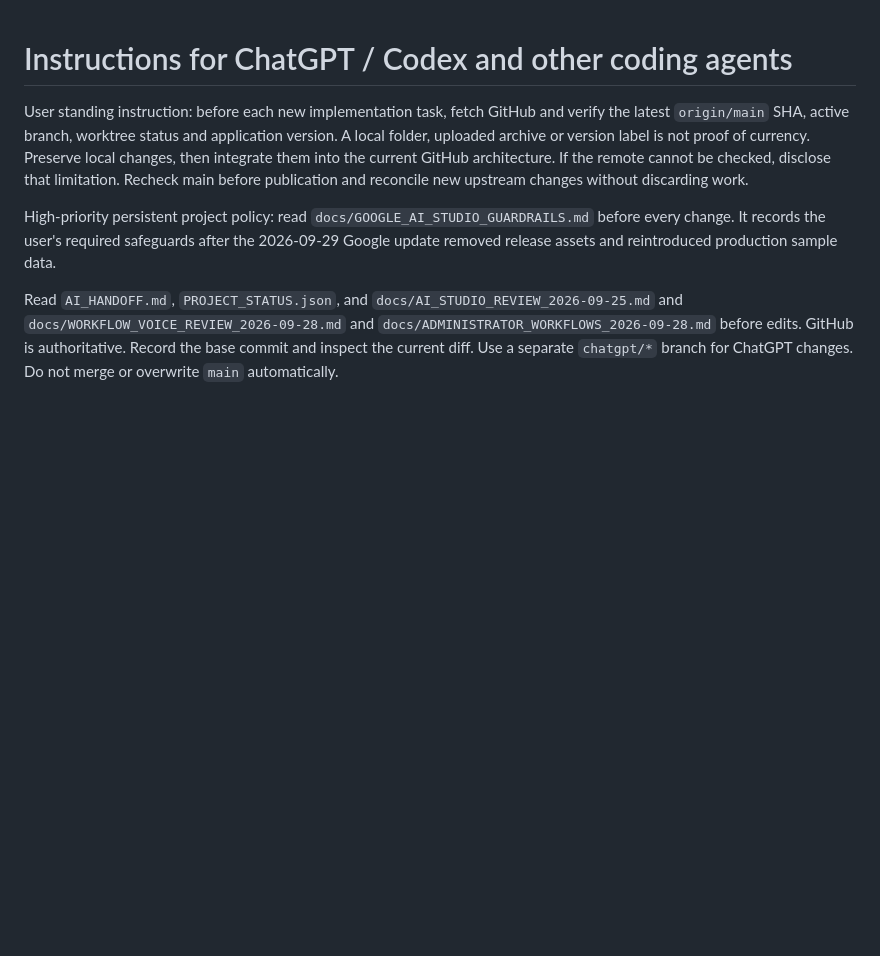
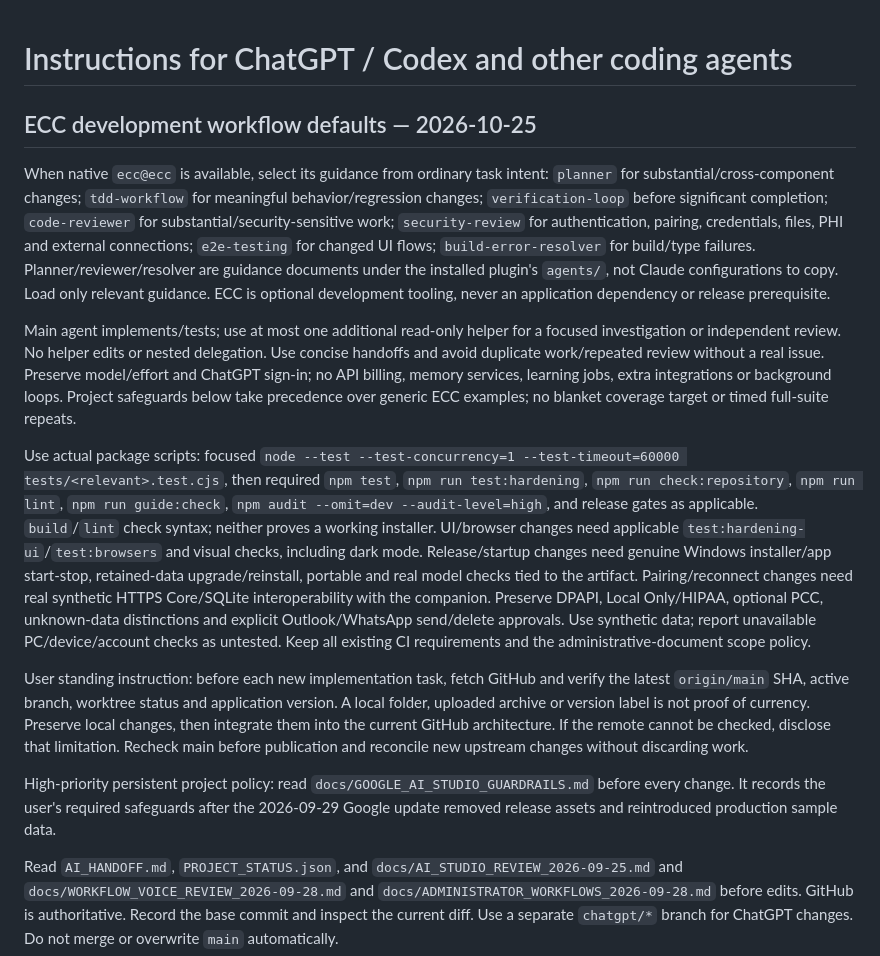
Before and after one commit to yosefbf-bot/Private-AI, a Markdown page: AGENTS.md, the part around the change. Drawn GitHub-style; blank space fills up the shorter version.

Commit message:
docs: add focused native ECC development defaults

```diff
--- a/AGENTS.md
+++ b/AGENTS.md
@@ -1,4 +1,37 @@
 # Instructions for ChatGPT / Codex and other coding agents
+
+## ECC development workflow defaults — 2026-10-25
+
+When native `ecc@ecc` is available, select its guidance from ordinary task intent:
+`planner` for substantial/cross-component changes; `tdd-workflow` for meaningful
+behavior/regression changes; `verification-loop` before significant completion;
+`code-reviewer` for substantial/security-sensitive work; `security-review` for
+authentication, pairing, credentials, files, PHI and external connections;
+`e2e-testing` for changed UI flows; `build-error-resolver` for build/type failures.
+Planner/reviewer/resolver are guidance documents under the installed plugin's
+`agents/`, not Claude configurations to copy. Load only relevant guidance. ECC is
+optional development tooling, never an application dependency or release prerequisite.
+
+Main agent implements/tests; use at most one additional read-only helper for a
+focused investigation or independent review. No helper edits or nested delegation.
+Use concise handoffs and avoid duplicate work/repeated review without a real issue.
+Preserve model/effort and ChatGPT sign-in; no API billing, memory services, learning
+jobs, extra integrations or background loops. Project safeguards below take precedence
+over generic ECC examples; no blanket coverage target or timed full-suite repeats.
+
+Use actual package scripts: focused `node --test --test-concurrency=1
+--test-timeout=60000 tests/<relevant>.test.cjs`, then required `npm test`,
+`npm run test:hardening`, `npm run check:repository`, `npm run lint`,
+`npm run guide:check`, `npm audit --omit=dev --audit-level=high`, and release gates
+as applicable. `build`/`lint` check syntax; neither proves a working installer.
+UI/browser changes need applicable `test:hardening-ui`/`test:browsers` and visual
+checks, including dark mode. Release/startup changes need genuine Windows
+installer/app start-stop, retained-data upgrade/reinstall, portable and real model
+checks tied to the artifact. Pairing/reconnect changes need real synthetic HTTPS
+Core/SQLite interoperability with the companion. Preserve DPAPI, Local Only/HIPAA,
+optional PCC, unknown-data distinctions and explicit Outlook/WhatsApp send/delete
+approvals. Use synthetic data; report unavailable PC/device/account checks as untested.
+Keep all existing CI requirements and the administrative-document scope policy.
 
 User standing instruction: before each new implementation task, fetch GitHub and verify the latest `origin/main` SHA, active branch, worktree status and application version. A local folder, uploaded archive or version label is not proof of currency. Preserve local changes, then integrate them into the current GitHub architecture. If the remote cannot be checked, disclose that limitation. Recheck main before publication and reconcile new upstream changes without discarding work.
 
```
